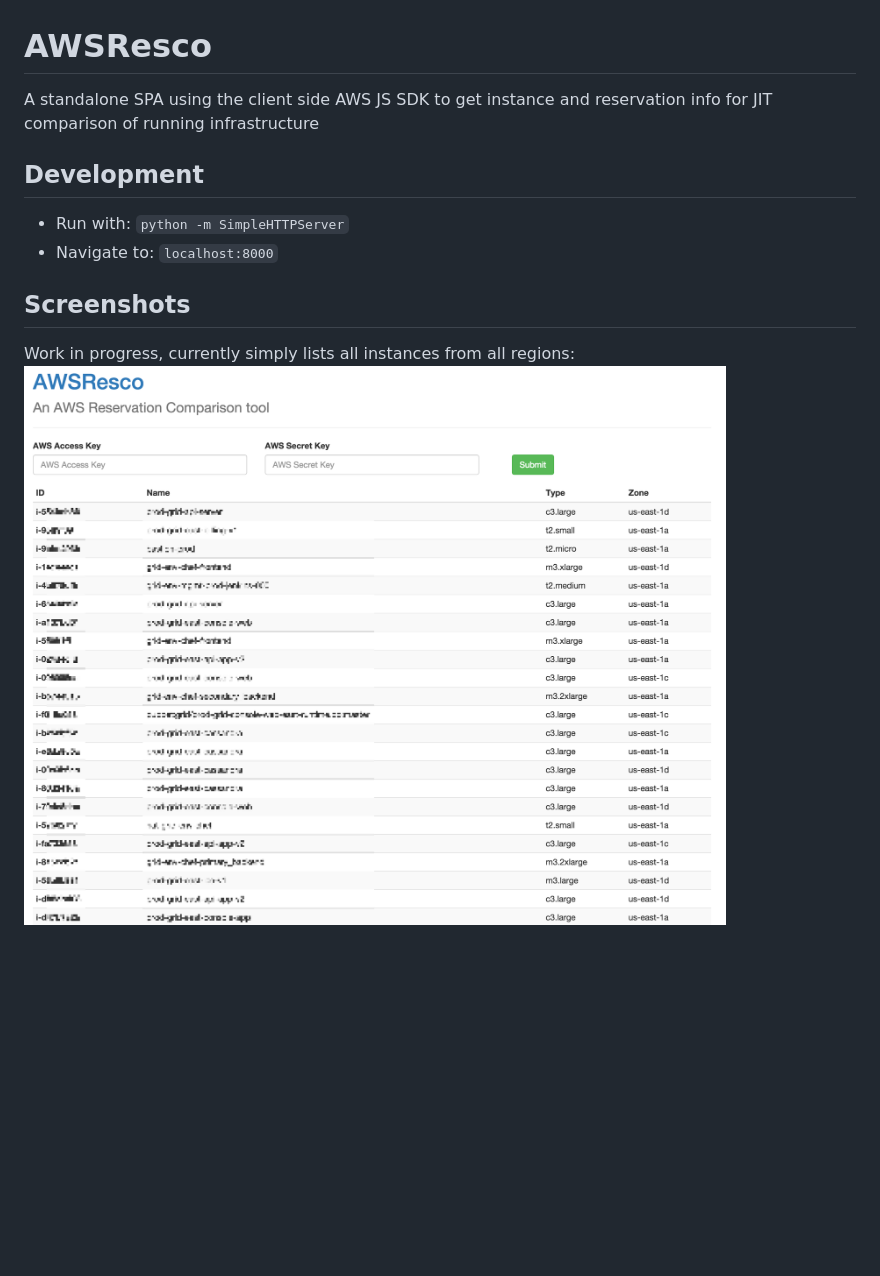
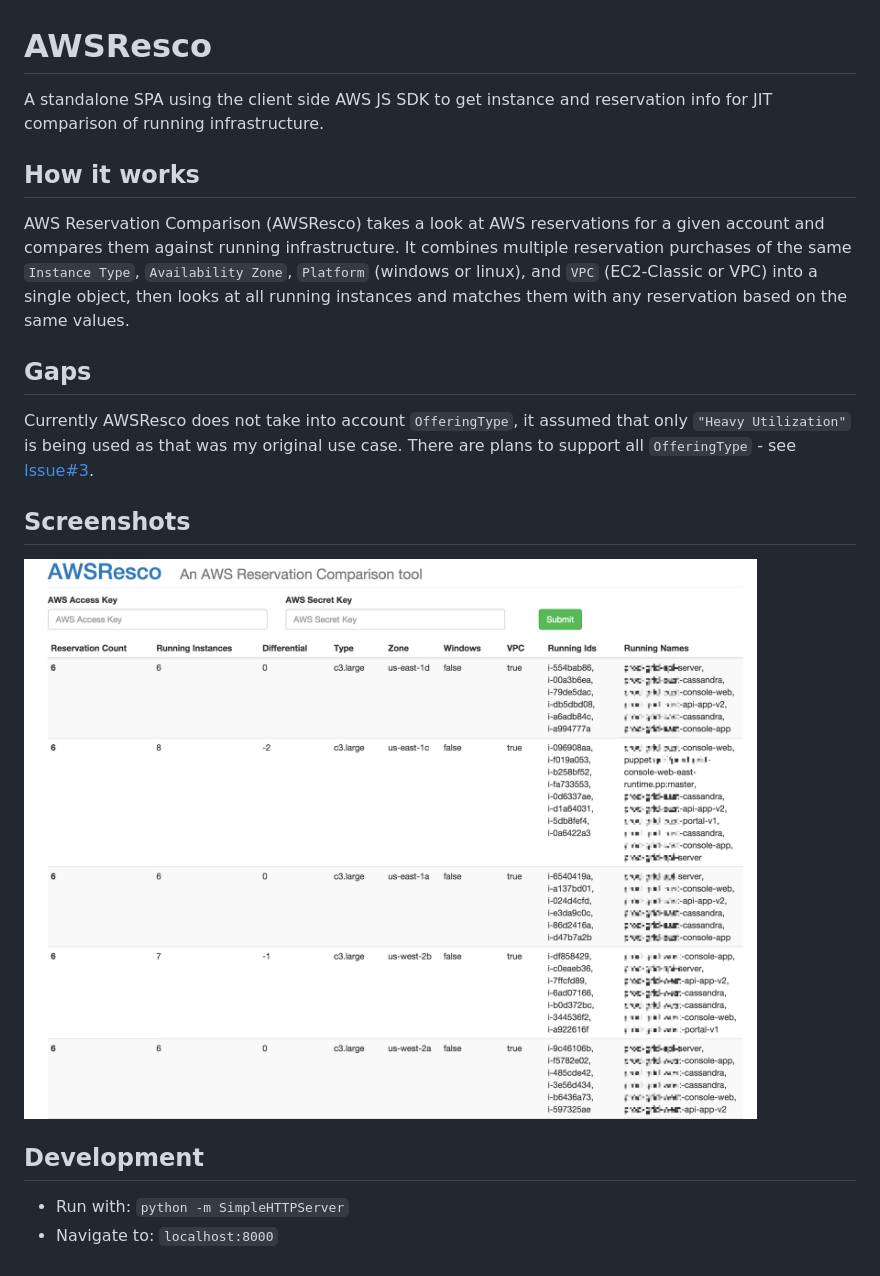
Before and after one commit to ckelner/AWSResco, a Markdown page: README.md, the part around the change. Drawn GitHub-style; pictures changed too: readme-assets/images/pixelated_rescompare.png (added); blank space fills up the shorter version.

```diff
--- a/README.md
+++ b/README.md
@@ -1,11 +1,15 @@
 # AWSResco
-A standalone SPA using the client side AWS JS SDK to get instance and reservation info for JIT comparison of running infrastructure
+A standalone SPA using the client side AWS JS SDK to get instance and reservation info for JIT comparison of running infrastructure.
+
+## How it works
+AWS Reservation Comparison (AWSResco) takes a look at AWS reservations for a given account and compares them against running infrastructure.  It combines multiple reservation purchases of the same `Instance Type`, `Availability Zone`, `Platform` (windows or linux), and `VPC` (EC2-Classic or VPC) into a single object, then looks at all running instances and matches them with any reservation based on the same values.
+
+## Gaps
+Currently AWSResco does not take into account `OfferingType`, it assumed that only `"Heavy Utilization"` is being used as that was my original use case.  There are plans to support all `OfferingType` - see [Issue#3](https://github.com/ckelner/AWSResco/issues/3).
+
+## Screenshots
+![img](readme-assets/images/pixelated_rescompare.png?raw=true)
 
 ## Development
 - Run with: `python -m SimpleHTTPServer`
 - Navigate to: `localhost:8000`
-
-## Screenshots
-
-Work in progress, currently simply lists all instances from all regions:
-![img](readme-assets/images/WIP_dec-2015.png?raw=true)
```
